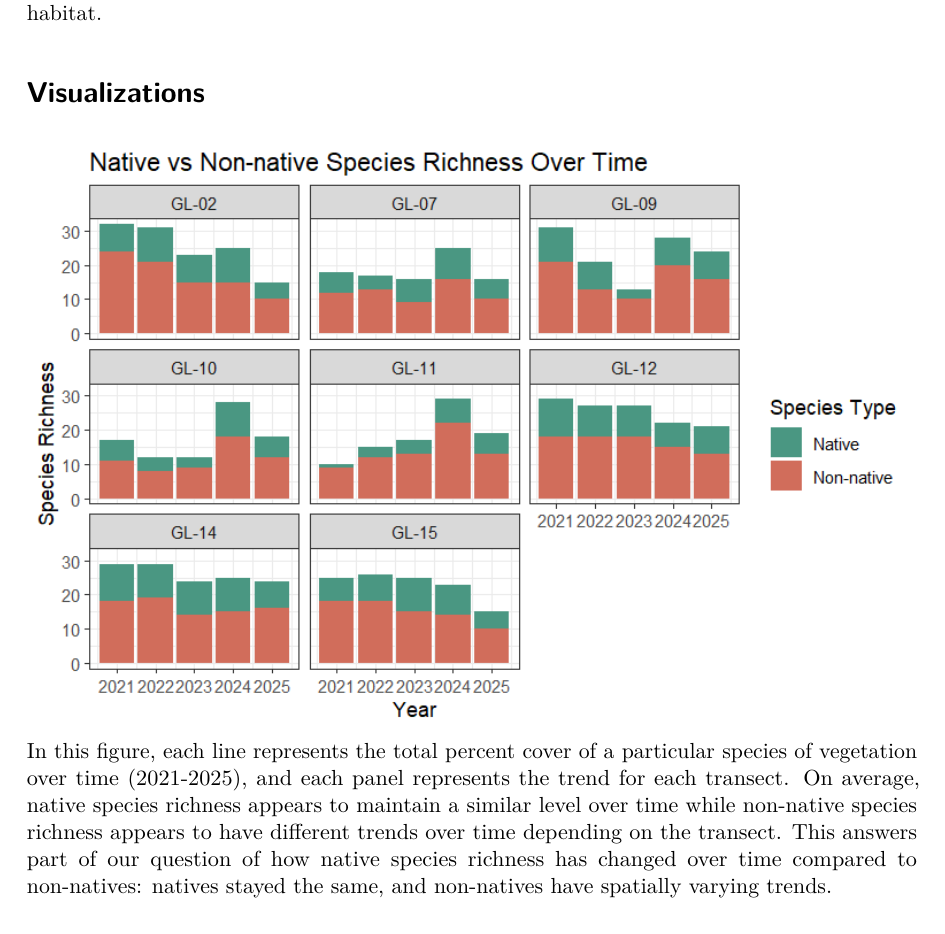
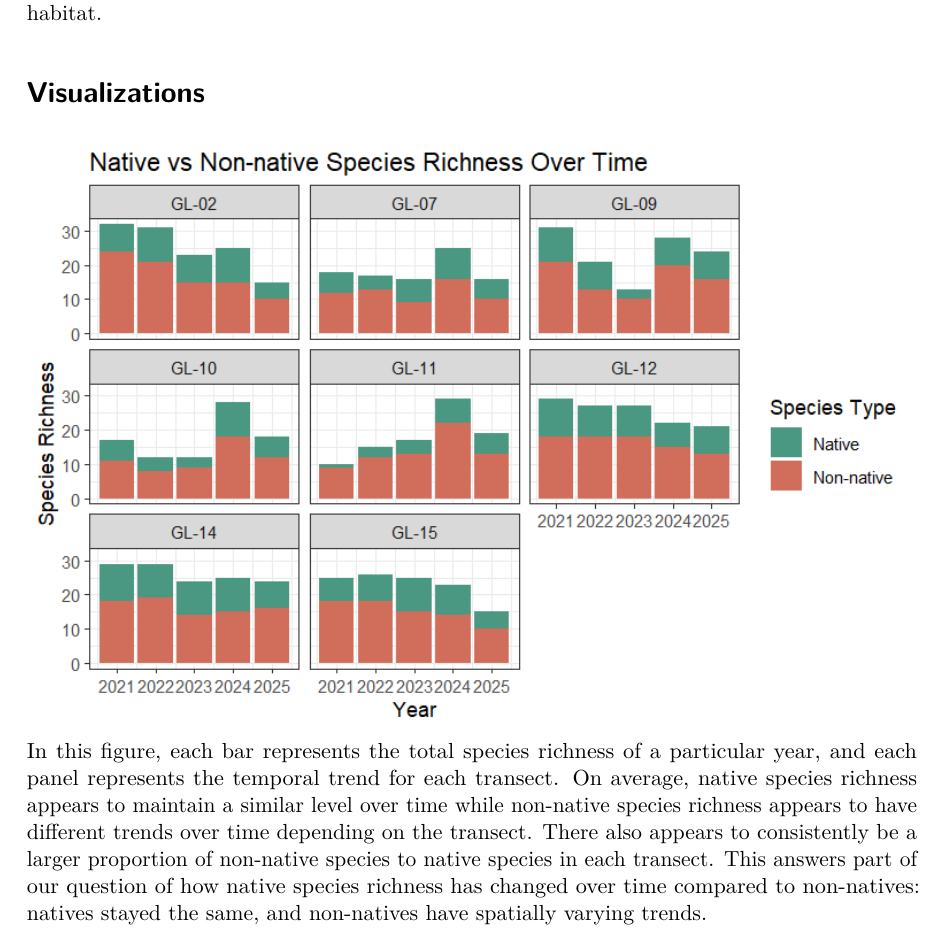
Before and after one commit to alyssahagele29/193-group-project, a Quarto document (code/timeline-check-in.qmd): part of page 2 of 6, cut so that both start at the same text. The pictures show the output file code/timeline-check-in.pdf that the author committed with the source.

Commit message:
edit figure 1 description

```diff
--- a/code/timeline-check-in.qmd
+++ b/code/timeline-check-in.qmd
@@ -24,7 +24,7 @@ One journal that we found called ["Restoring wetland prairies: tradeoffs among n
 # Visualizations
 
 ![Figure 1](../images/species-richness-time.png)
-In this figure, each line represents the total percent cover of a particular species of vegetation over time (2021-2025), and each panel represents the trend for each transect. On average, native species richness appears to maintain a similar level over time while non-native species richness appears to have different trends over time depending on the transect. This answers part of our question of how native species richness has changed over time compared to non-natives: natives stayed the same, and non-natives have spatially varying trends.
+In this figure, each bar represents the total species richness of a particular year, and each panel represents the temporal trend for each transect. On average, native species richness appears to maintain a similar level over time while non-native species richness appears to have different trends over time depending on the transect. There also appears to consistently be a larger proportion of non-native species to native species in each transect. This answers part of our question of how native species richness has changed over time compared to non-natives: natives stayed the same, and non-natives have spatially varying trends.
 
 
 ![Figure 2](../images/species-perc-cover-time.png)
```
Also changed, not shown: code/timeline-check-in.pdf.
